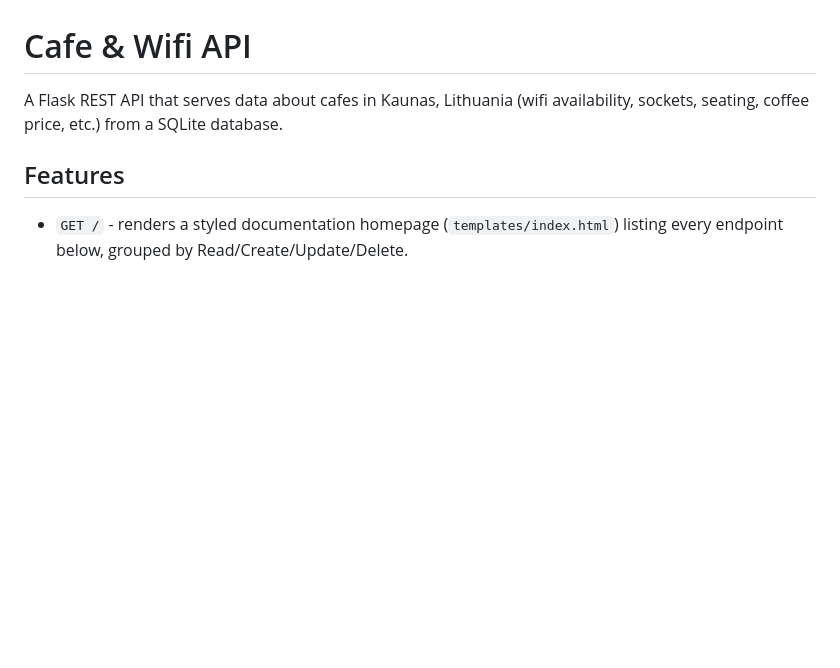
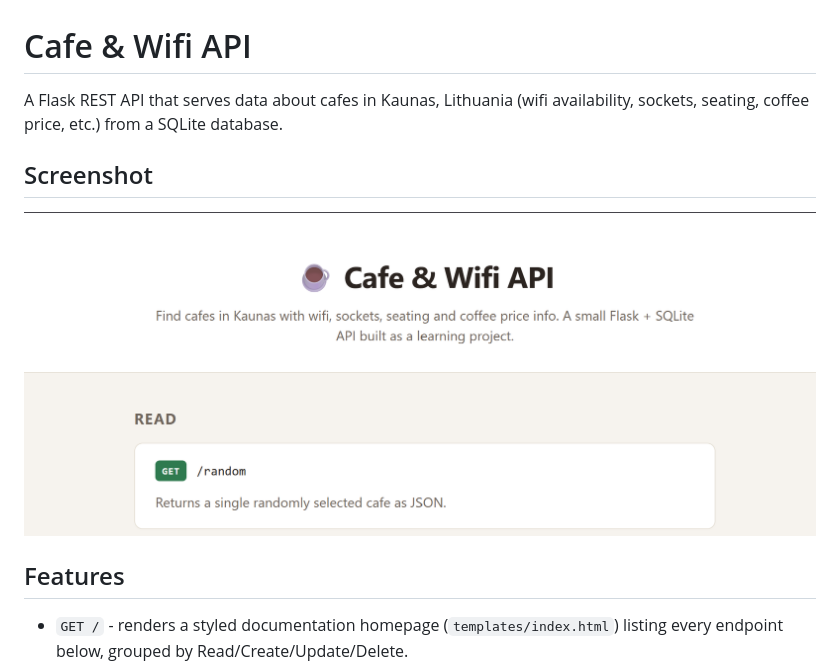
Before and after one commit to simplihamza/cafe-wifi-api-kaunas, a Markdown page: README.md, the part around the change. Drawn GitHub-style; pictures changed too: screenshot.png (added); blank space fills up the shorter version.

Commit message:
docs: add homepage screenshot to README
Add a screenshot of the new documentation homepage under its own
Screenshot section near the top, with descriptive alt text.
Renamed from img.png to screenshot.png for a clearer filename.

```diff
--- a/README.md
+++ b/README.md
@@ -2,6 +2,10 @@
 
 A Flask REST API that serves data about cafes in Kaunas, Lithuania (wifi
 availability, sockets, seating, coffee price, etc.) from a SQLite database.
+
+## Screenshot
+
+![Cafe & Wifi API homepage](screenshot.png)
 
 ## Features
 
```
